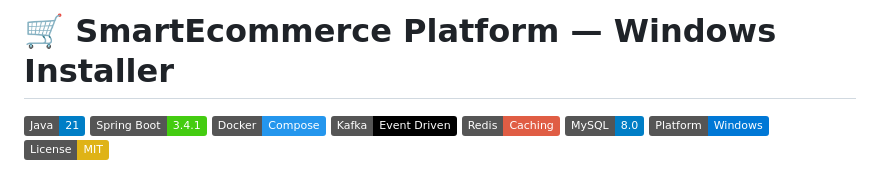
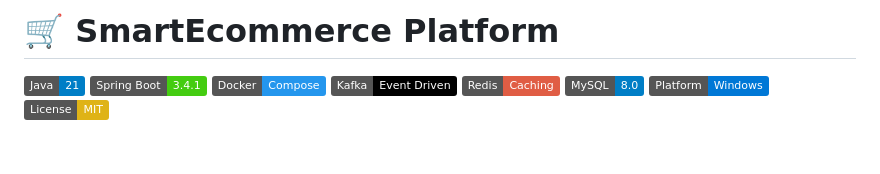
Before and after one commit to tushar-gahtori/SmartEcomPlatform---microservice, a Markdown page: README.md, the part around the change. Drawn GitHub-style; badges without logos; blank space fills up the shorter version.

Commit message:
Update README
Update README

```diff
--- a/README.md
+++ b/README.md
@@ -1,4 +1,4 @@
-# 🛒 SmartEcommerce Platform — Windows Installer
+# 🛒 SmartEcommerce Platform
 
 ![Java](https://img.shields.io/badge/Java-21-blue.svg)
 ![Spring Boot](https://img.shields.io/badge/Spring%20Boot-3.4.1-brightgreen.svg)
```
